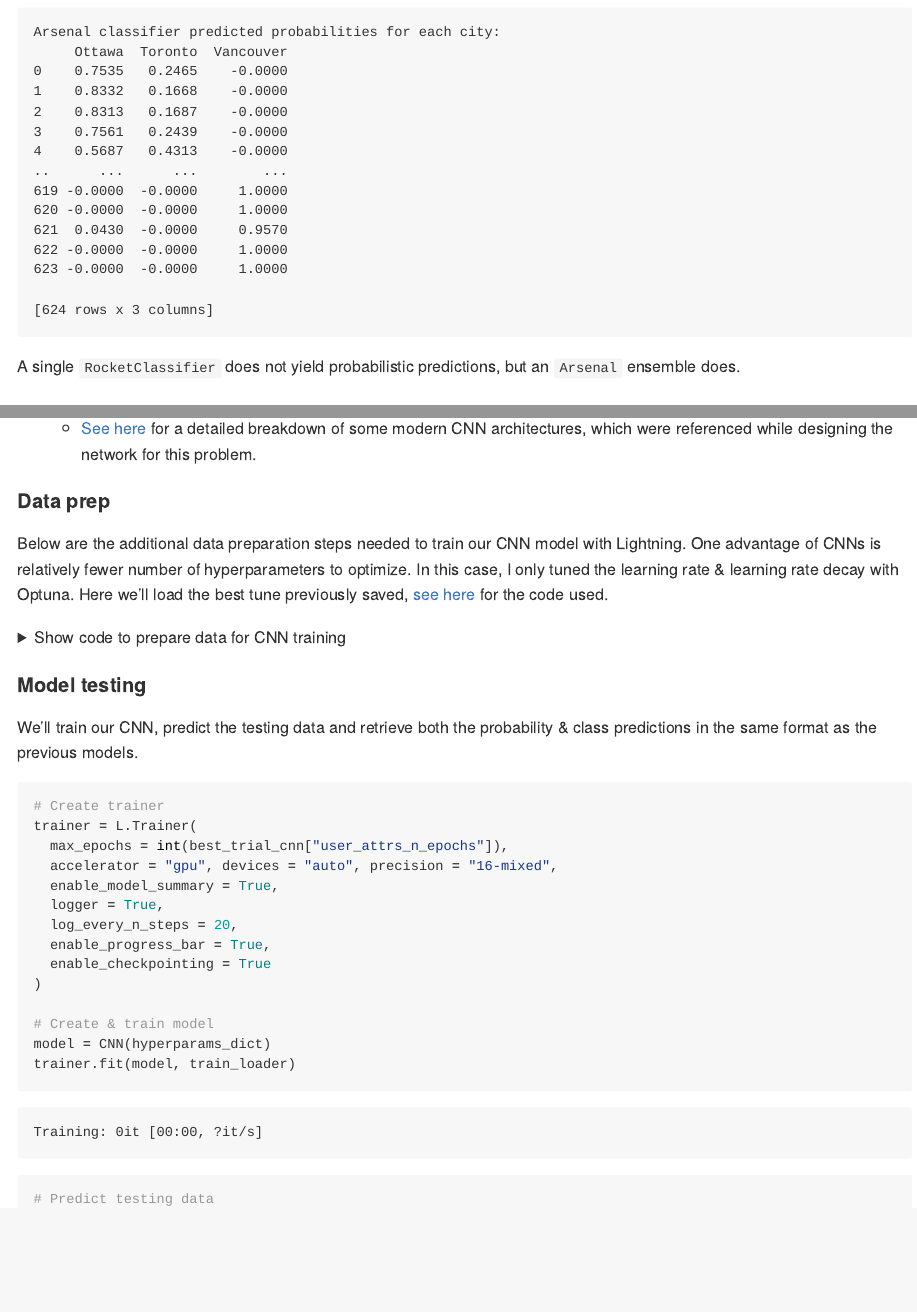
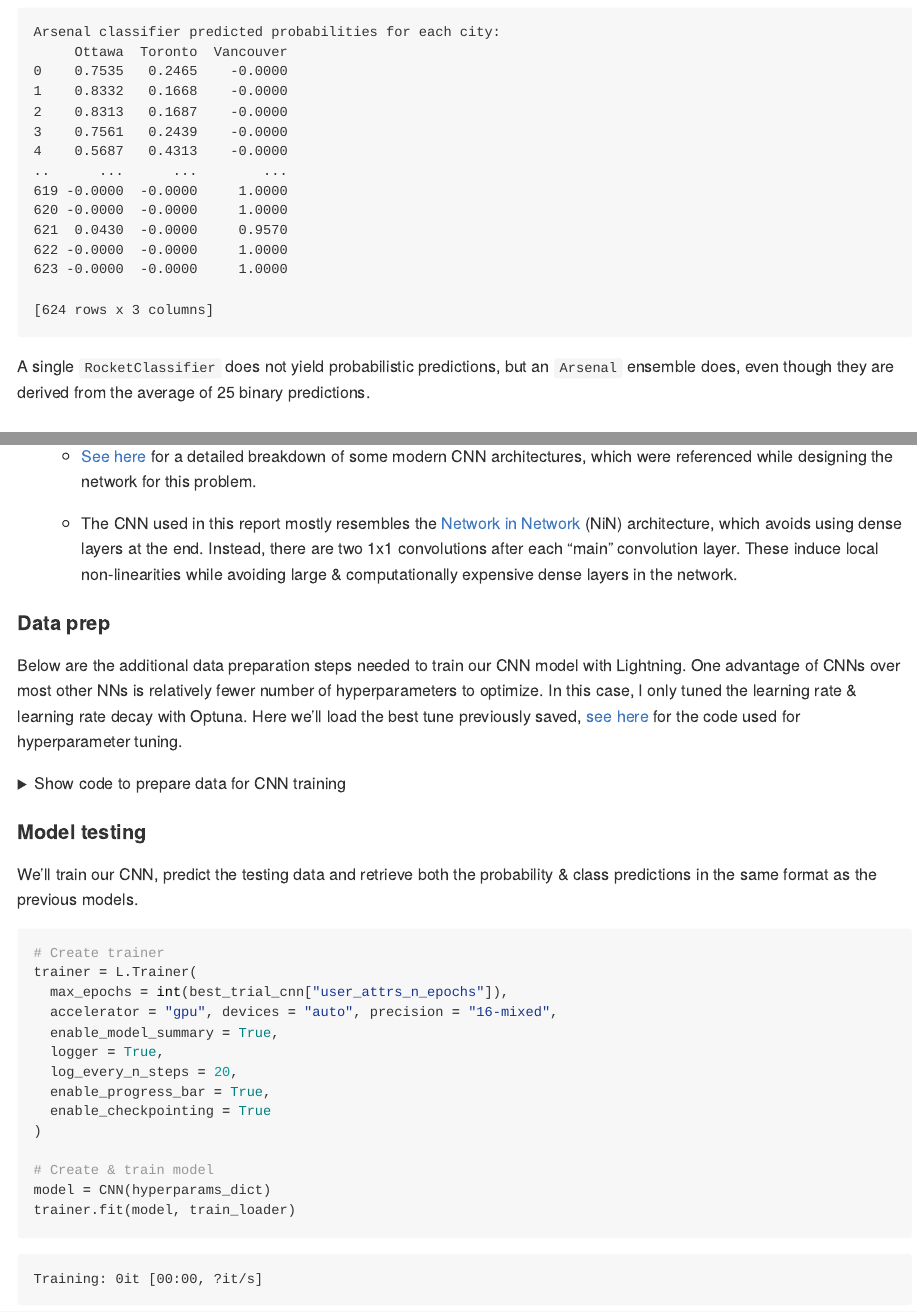
Before and after one commit to AhmetZamanis/WeatherAnomalyDetectionClassification, a Quarto document (ReportClassification.qmd): the page in a window 1100 px wide, from 12100 px down, and a second part further down, joined at a grey line. The pictures show the output file ReportClassification.md that the author committed with the source, drawn offline in the style of GitHub; long lines of code are wrapped.

Commit message:
Update classification report with NiN CNN

````diff
--- a/ReportClassification.qmd
+++ b/ReportClassification.qmd
@@ -417,7 +417,7 @@ print(pd.DataFrame(probs_arsenal, columns = ["Ottawa", "Toronto", "Vancouver"]))
 
 ```
 
-A single `RocketClassifier` does not yield probabilistic predictions, but an `Arsenal` ensemble does.
+A single `RocketClassifier` does not yield probabilistic predictions, but an `Arsenal` ensemble does, even though they are derived from the average of 25 binary predictions.
 
 ### MUSE
 
@@ -483,9 +483,11 @@ Our network inputs (one sequence, ignoring training batch size) are of shape `(8
 
     -   [See here](https://d2l.ai/chapter_convolutional-modern/index.html) for a detailed breakdown of some modern CNN architectures, which were referenced while designing the network for this problem.
 
+    -   The CNN used in this report mostly resembles the [Network in Network](https://arxiv.org/abs/1312.4400) (NiN) architecture, which avoids using dense layers at the end. Instead, there are two 1x1 convolutions after each "main" convolution layer. These induce local non-linearities while avoiding large & computationally expensive dense layers in the network.
+
 #### Data prep
 
-Below are the additional data preparation steps needed to train our CNN model with Lightning. One advantage of CNNs is relatively fewer number of hyperparameters to optimize. In this case, I only tuned the learning rate & learning rate decay with Optuna. Here we'll load the best tune previously saved, [see here](https://github.com/AhmetZamanis/WeatherAnomalyDetectionClassification/blob/main/ScriptsClassification/2.4_CNN.py) for the code used.
+Below are the additional data preparation steps needed to train our CNN model with Lightning. One advantage of CNNs over most other NNs is relatively fewer number of hyperparameters to optimize. In this case, I only tuned the learning rate & learning rate decay with Optuna. Here we'll load the best tune previously saved, [see here](https://github.com/AhmetZamanis/WeatherAnomalyDetectionClassification/blob/main/ScriptsClassification/2.4_CNN.py) for the code used for hyperparameter tuning.
 
 ```{python CNNDataPrep}
 #| code-fold: true
````
Also changed, not shown: ReportClassification.md, ReportClassification_files/figure-commonmark/cell-25-output-1.png, ReportClassification.qmd (6 more changed lines).
